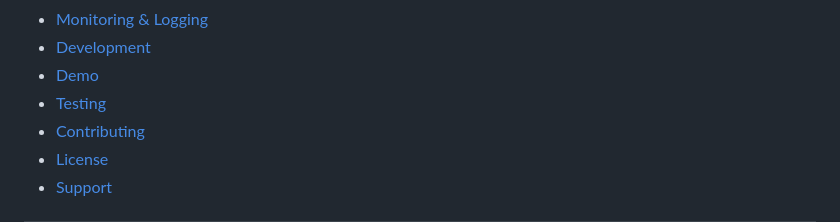
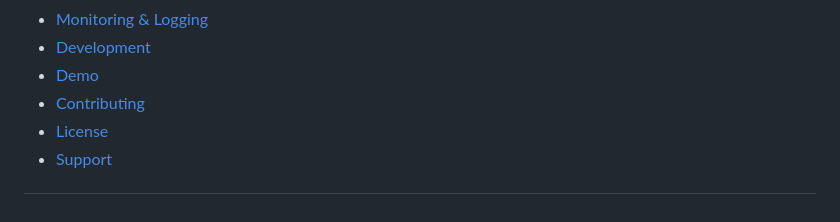
Before and after one commit to YooHoo-byte/search-api, a Markdown page: README.md, the part around the change. Drawn GitHub-style.

```diff
--- a/README.md
+++ b/README.md
@@ -39,7 +39,6 @@
 - [Monitoring & Logging](#-monitoring--logging)
 - [Development](#-development)
 - [Demo](#-demo)
-- [Testing](#-testing)
 - [Contributing](#-contributing)
 - [License](#-license)
 - [Support](#️-support)
```
